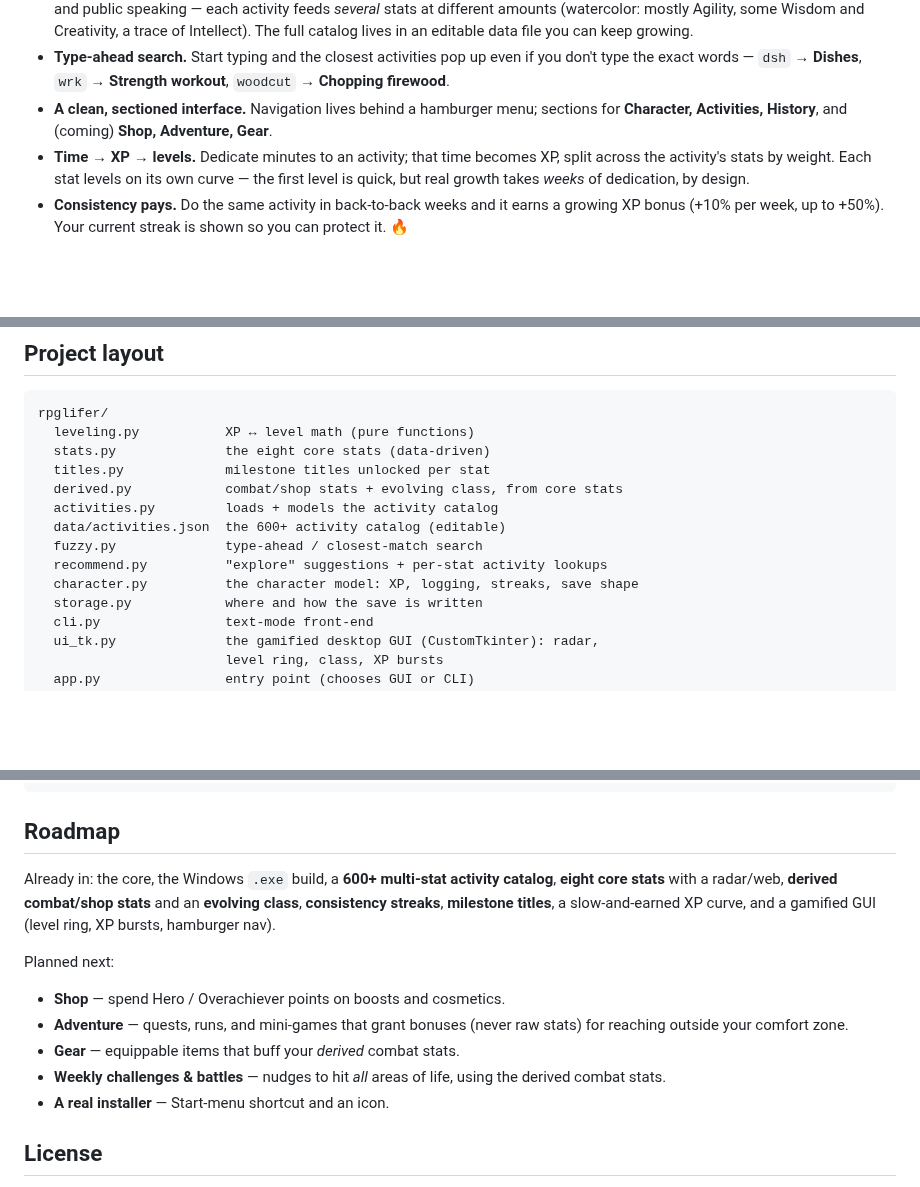
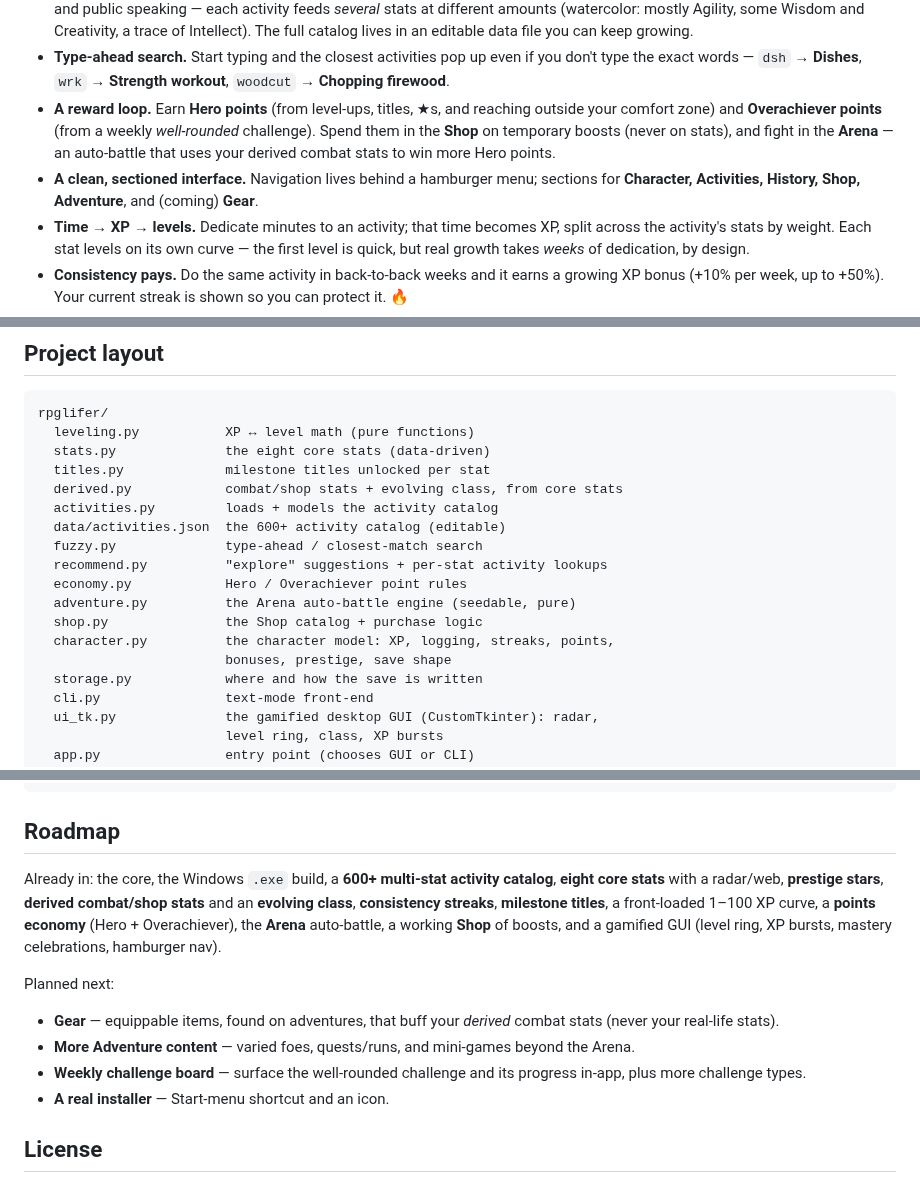
Before and after one commit to PainHog/RPGLIFER, a Markdown page: README.md, 3 parts joined by grey strips. Drawn GitHub-style; blank space fills up the shorter version.

```diff
--- a/README.md
+++ b/README.md
@@ -40,9 +40,14 @@ nothing but lift weights? You'll be a walking pile of **Strength** with a
 - **Type-ahead search.** Start typing and the closest activities pop up even if
   you don't type the exact words — `dsh` → **Dishes**, `wrk` → **Strength
   workout**, `woodcut` → **Chopping firewood**.
+- **A reward loop.** Earn **Hero points** (from level-ups, titles, ★s, and
+  reaching outside your comfort zone) and **Overachiever points** (from a weekly
+  *well-rounded* challenge). Spend them in the **Shop** on temporary boosts
+  (never on stats), and fight in the **Arena** — an auto-battle that uses your
+  derived combat stats to win more Hero points.
 - **A clean, sectioned interface.** Navigation lives behind a hamburger menu;
-  sections for **Character, Activities, History**, and (coming) **Shop,
-  Adventure, Gear**.
+  sections for **Character, Activities, History, Shop, Adventure**, and (coming)
+  **Gear**.
 - **Time → XP → levels.** Dedicate minutes to an activity; that time becomes XP,
   split across the activity's stats by weight. Each stat levels on its own
   curve — the first level is quick, but real growth takes *weeks* of dedication,
@@ -183,7 +188,11 @@ rpglifer/
   data/activities.json  the 600+ activity catalog (editable)
   fuzzy.py              type-ahead / closest-match search
   recommend.py          "explore" suggestions + per-stat activity lookups
-  character.py          the character model: XP, logging, streaks, save shape
+  economy.py            Hero / Overachiever point rules
+  adventure.py          the Arena auto-battle engine (seedable, pure)
+  shop.py               the Shop catalog + purchase logic
+  character.py          the character model: XP, logging, streaks, points,
+                        bonuses, prestige, save shape
   storage.py            where and how the save is written
   cli.py                text-mode front-end
   ui_tk.py              the gamified desktop GUI (CustomTkinter): radar,
@@ -207,18 +216,20 @@ python -m pytest -q
 ## Roadmap
 
 Already in: the core, the Windows `.exe` build, a **600+ multi-stat activity
-catalog**, **eight core stats** with a radar/web, **derived combat/shop stats**
-and an **evolving class**, **consistency streaks**, **milestone titles**, a
-slow-and-earned XP curve, and a gamified GUI (level ring, XP bursts, hamburger nav).
+catalog**, **eight core stats** with a radar/web, **prestige stars**, **derived
+combat/shop stats** and an **evolving class**, **consistency streaks**,
+**milestone titles**, a front-loaded 1–100 XP curve, a **points economy**
+(Hero + Overachiever), the **Arena** auto-battle, a working **Shop** of boosts,
+and a gamified GUI (level ring, XP bursts, mastery celebrations, hamburger nav).
 
 Planned next:
 
-- **Shop** — spend Hero / Overachiever points on boosts and cosmetics.
-- **Adventure** — quests, runs, and mini-games that grant bonuses (never raw
-  stats) for reaching outside your comfort zone.
-- **Gear** — equippable items that buff your *derived* combat stats.
-- **Weekly challenges & battles** — nudges to hit *all* areas of life, using
-  the derived combat stats.
+- **Gear** — equippable items, found on adventures, that buff your *derived*
+  combat stats (never your real-life stats).
+- **More Adventure content** — varied foes, quests/runs, and mini-games beyond
+  the Arena.
+- **Weekly challenge board** — surface the well-rounded challenge and its
+  progress in-app, plus more challenge types.
 - **A real installer** — Start-menu shortcut and an icon.
 
 ## License
```
Also changed, not shown: docs/arena.png (added), docs/shop.png (added), 9 other files.
